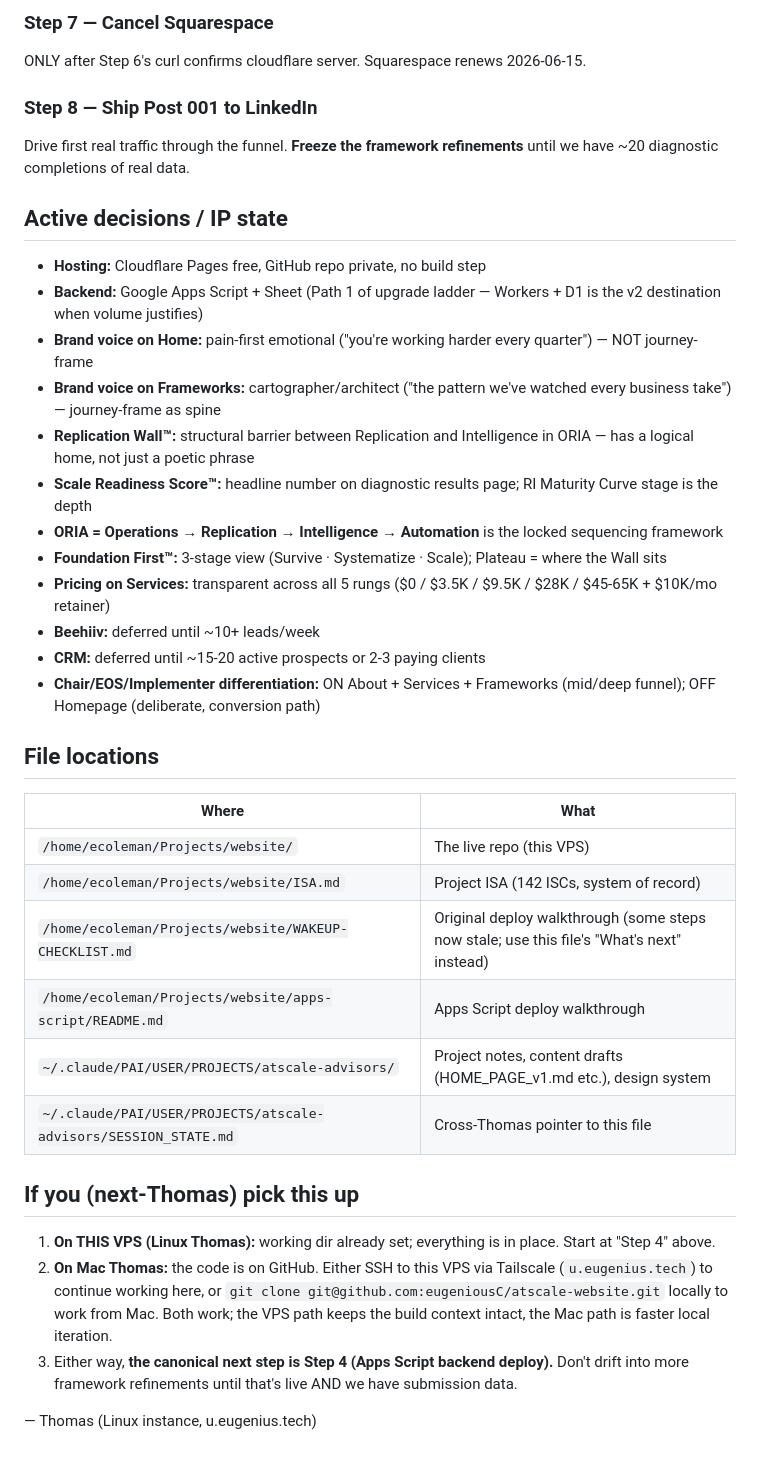
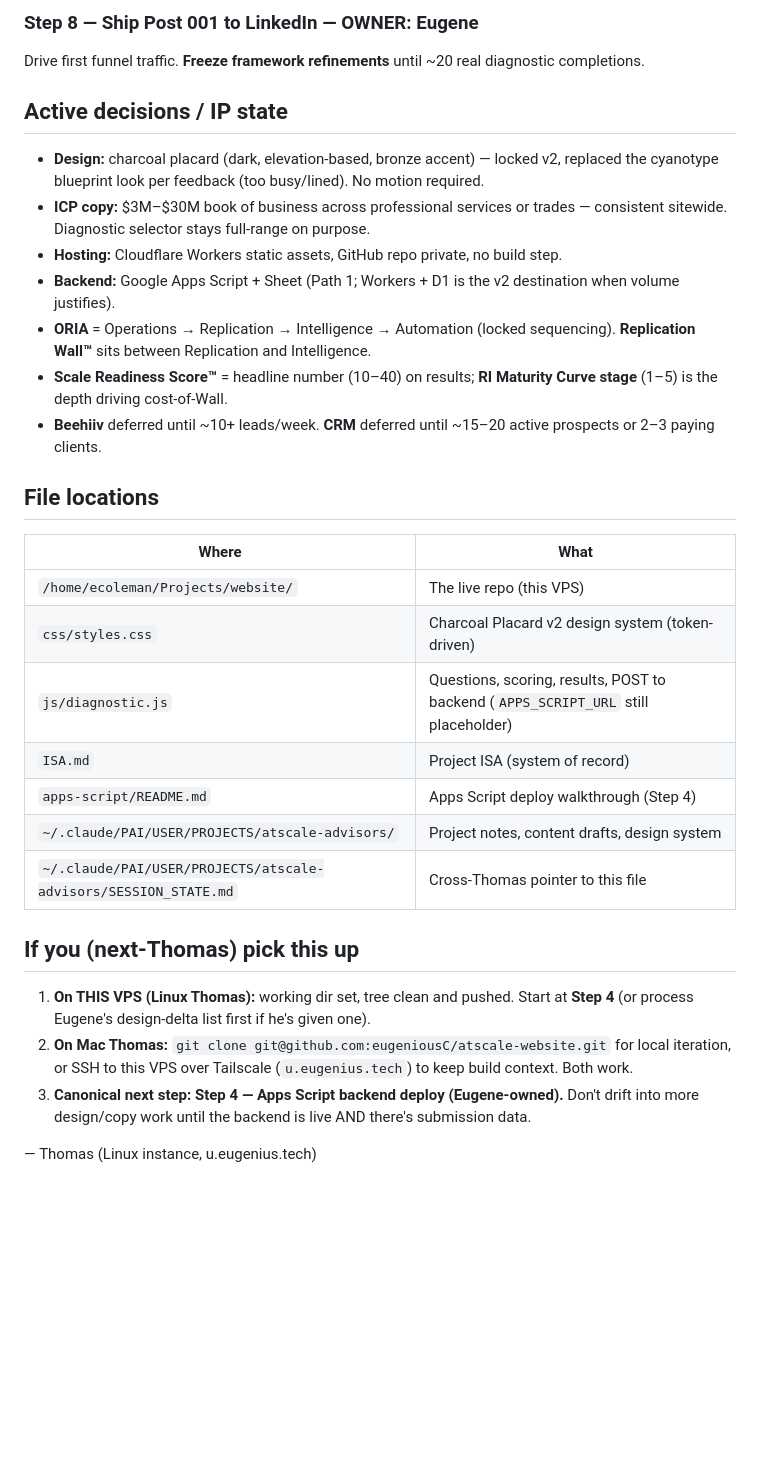
Before and after one commit to eugeniousC/atscale-skunkworks, a Markdown page: RESUME_HERE.md, the part around one of its changes. GitHub-like rendering; blank space fills up the shorter version.

```diff
--- a/RESUME_HERE.md
+++ b/RESUME_HERE.md
@@ -61,40 +51,33 @@ Verify with: `curl -I https://atscale-advisors.com 2>&1 | grep -i "server\|cf-ra
 
-### Step 7 — Cancel Squarespace
-ONLY after Step 6's curl confirms cloudflare server. Squarespace renews 2026-06-15.
-
-### Step 8 — Ship Post 001 to LinkedIn
-Drive first real traffic through the funnel. **Freeze the framework refinements** until we have ~20 diagnostic completions of real data.
+### Step 8 — Ship Post 001 to LinkedIn — **OWNER: Eugene**
+Drive first funnel traffic. **Freeze framework refinements** until ~20 real diagnostic completions.
 
 ## Active decisions / IP state
 
-- **Hosting:** Cloudflare Pages free, GitHub repo private, no build step
-- **Backend:** Google Apps Script + Sheet (Path 1 of upgrade ladder — Workers + D1 is the v2 destination when volume justifies)
-- **Brand voice on Home:** pain-first emotional ("you're working harder every quarter") — NOT journey-frame
-- **Brand voice on Frameworks:** cartographer/architect ("the pattern we've watched every business take") — journey-frame as spine
-- **Replication Wall™:** structural barrier between Replication and Intelligence in ORIA — has a logical home, not just a poetic phrase
-- **Scale Readiness Score™:** headline number on diagnostic results page; RI Maturity Curve stage is the depth
-- **ORIA = Operations → Replication → Intelligence → Automation** is the locked sequencing framework
-- **Foundation First™:** 3-stage view (Survive · Systematize · Scale); Plateau = where the Wall sits
-- **Pricing on Services:** transparent across all 5 rungs ($0 / $3.5K / $9.5K / $28K / $45-65K + $10K/mo retainer)
-- **Beehiiv:** deferred until ~10+ leads/week
-- **CRM:** deferred until ~15-20 active prospects or 2-3 paying clients
-- **Chair/EOS/Implementer differentiation:** ON About + Services + Frameworks (mid/deep funnel); OFF Homepage (deliberate, conversion path)
+- **Design:** charcoal placard (dark, elevation-based, bronze accent) — locked v2, replaced the cyanotype blueprint look per feedback (too busy/lined). No motion required.
+- **ICP copy:** $3M–$30M book of business across professional services or trades — consistent sitewide. Diagnostic selector stays full-range on purpose.
+- **Hosting:** Cloudflare Workers static assets, GitHub repo private, no build step.
+- **Backend:** Google Apps Script + Sheet (Path 1; Workers + D1 is the v2 destination when volume justifies).
+- **ORIA** = Operations → Replication → Intelligence → Automation (locked sequencing). **Replication Wall™** sits between Replication and Intelligence.
+- **Scale Readiness Score™** = headline number (10–40) on results; **RI Maturity Curve stage** (1–5) is the depth driving cost-of-Wall.
+- **Beehiiv** deferred until ~10+ leads/week. **CRM** deferred until ~15–20 active prospects or 2–3 paying clients.
 
 ## File locations
 
 | Where | What |
 |-------|------|
 | `/home/ecoleman/Projects/website/` | The live repo (this VPS) |
-| `/home/ecoleman/Projects/website/ISA.md` | Project ISA (142 ISCs, system of record) |
-| `/home/ecoleman/Projects/website/WAKEUP-CHECKLIST.md` | Original deploy walkthrough (some steps now stale; use this file's "What's next" instead) |
-| `/home/ecoleman/Projects/website/apps-script/README.md` | Apps Script deploy walkthrough |
-| `~/.claude/PAI/USER/PROJECTS/atscale-advisors/` | Project notes, content drafts (HOME_PAGE_v1.md etc.), design system |
+| `css/styles.css` | Charcoal Placard v2 design system (token-driven) |
+| `js/diagnostic.js` | Questions, scoring, results, POST to backend (`APPS_SCRIPT_URL` still placeholder) |
+| `ISA.md` | Project ISA (system of record) |
+| `apps-script/README.md` | Apps Script deploy walkthrough (Step 4) |
+| `~/.claude/PAI/USER/PROJECTS/atscale-advisors/` | Project notes, content drafts, design system |
 | `~/.claude/PAI/USER/PROJECTS/atscale-advisors/SESSION_STATE.md` | Cross-Thomas pointer to this file |
 
 ## If you (next-Thomas) pick this up
 
-1. **On THIS VPS (Linux Thomas):** working dir already set; everything is in place. Start at "Step 4" above.
-2. **On Mac Thomas:** the code is on GitHub. Either SSH to this VPS via Tailscale (`u.eugenius.tech`) to continue working here, or `git clone git@github.com:eugeniousC/atscale-website.git` locally to work from Mac. Both work; the VPS path keeps the build context intact, the Mac path is faster local iteration.
-3. Either way, **the canonical next step is Step 4 (Apps Script backend deploy).** Don't drift into more framework refinements until that's live AND we have submission data.
+1. **On THIS VPS (Linux Thomas):** working dir set, tree clean and pushed. Start at **Step 4** (or process Eugene's design-delta list first if he's given one).
+2. **On Mac Thomas:** `git clone git@github.com:eugeniousC/atscale-website.git` for local iteration, or SSH to this VPS over Tailscale (`u.eugenius.tech`) to keep build context. Both work.
+3. **Canonical next step: Step 4 — Apps Script backend deploy (Eugene-owned).** Don't drift into more design/copy work until the backend is live AND there's submission data.
 
 — Thomas (Linux instance, u.eugenius.tech)
```
Also changed, not shown: other parts of RESUME_HERE.md (+28 -38 lines).
